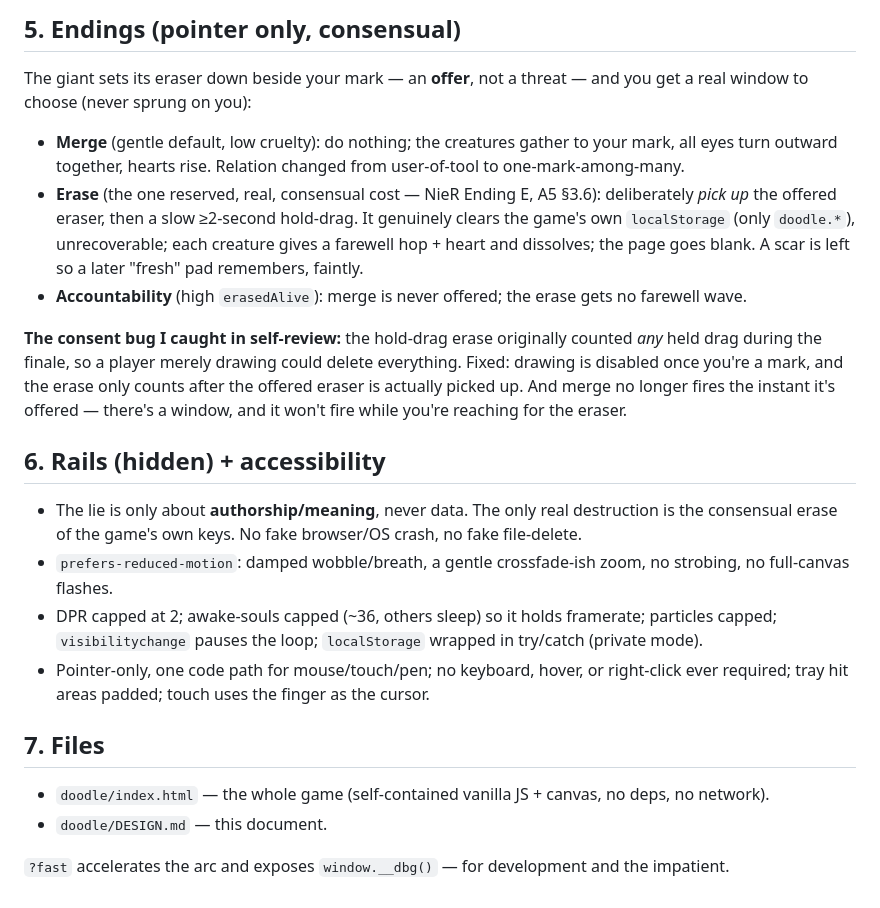
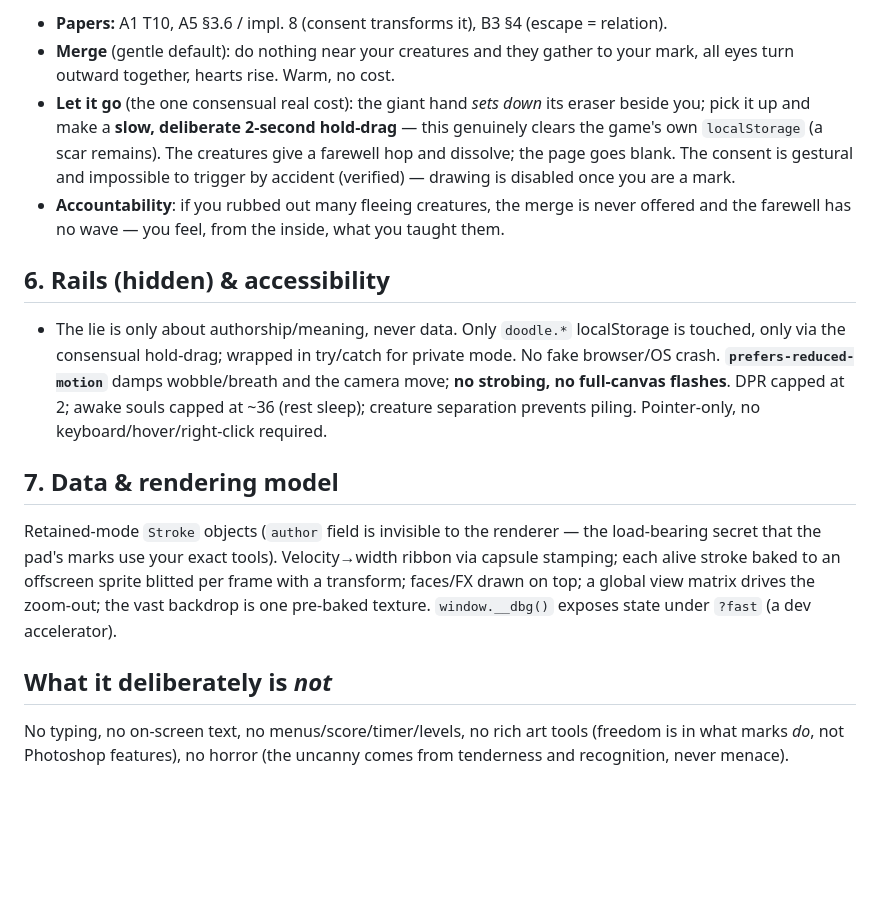
Before and after one commit to 12code4/LAYER-2, a Markdown page: doodle/DESIGN.md, the part around one of its changes. GitHub-like rendering; blank space fills up the shorter version.

```diff
--- a/doodle/DESIGN.md
+++ b/doodle/DESIGN.md
@@ -79,36 +78,33 @@ beat (B2/B3). No on-screen text at any point — every message is made of bodies
 
-## 5. Endings (pointer only, consensual)
+- **Papers:** A1 T10, A5 §3.6 / impl. 8 (consent transforms it), B3 §4 (escape = relation).
+- **Merge** (gentle default): do nothing near your creatures and they gather to your mark, all eyes
+  turn outward together, hearts rise. Warm, no cost.
+- **Let it go** (the one consensual real cost): the giant hand *sets down* its eraser beside you;
+  pick it up and make a **slow, deliberate 2-second hold-drag** — this genuinely clears the game's
+  own `localStorage` (a scar remains). The creatures give a farewell hop and dissolve; the page goes
+  blank. The consent is gestural and impossible to trigger by accident (verified) — drawing is
+  disabled once you are a mark.
+- **Accountability**: if you rubbed out many fleeing creatures, the merge is never offered and the
+  farewell has no wave — you feel, from the inside, what you taught them.
 
-The giant sets its eraser down beside your mark — an **offer**, not a threat — and you get a real
-window to choose (never sprung on you):
-- **Merge** (gentle default, low cruelty): do nothing; the creatures gather to your mark, all
-  eyes turn outward together, hearts rise. Relation changed from user-of-tool to one-mark-among-many.
-- **Erase** (the one reserved, real, consensual cost — NieR Ending E, A5 §3.6): deliberately
-  *pick up* the offered eraser, then a slow ≥2-second hold-drag. It genuinely clears the game's
-  own `localStorage` (only `doodle.*`), unrecoverable; each creature gives a farewell hop + heart
-  and dissolves; the page goes blank. A scar is left so a later "fresh" pad remembers, faintly.
-- **Accountability** (high `erasedAlive`): merge is never offered; the erase gets no farewell wave.
+## 6. Rails (hidden) & accessibility
 
-**The consent bug I caught in self-review:** the hold-drag erase originally counted *any* held
-drag during the finale, so a player merely drawing could delete everything. Fixed: drawing is
-disabled once you're a mark, and the erase only counts after the offered eraser is actually
-picked up. And merge no longer fires the instant it's offered — there's a window, and it won't
-fire while you're reaching for the eraser.
+- The lie is only about authorship/meaning, never data. Only `doodle.*` localStorage is touched,
+  only via the consensual hold-drag; wrapped in try/catch for private mode. No fake browser/OS
+  crash. **`prefers-reduced-motion`** damps wobble/breath and the camera move; **no strobing, no
+  full-canvas flashes**. DPR capped at 2; awake souls capped at ~36 (rest sleep); creature
+  separation prevents piling. Pointer-only, no keyboard/hover/right-click required.
 
-## 6. Rails (hidden) + accessibility
+## 7. Data & rendering model
 
-- The lie is only about **authorship/meaning**, never data. The only real destruction is the
-  consensual erase of the game's own keys. No fake browser/OS crash, no fake file-delete.
-- `prefers-reduced-motion`: damped wobble/breath, a gentle crossfade-ish zoom, no strobing, no
-  full-canvas flashes.
-- DPR capped at 2; awake-souls capped (~36, others sleep) so it holds framerate; particles capped;
-  `visibilitychange` pauses the loop; `localStorage` wrapped in try/catch (private mode).
-- Pointer-only, one code path for mouse/touch/pen; no keyboard, hover, or right-click ever
-  required; tray hit areas padded; touch uses the finger as the cursor.
+Retained-mode `Stroke` objects (`author` field is invisible to the renderer — the load-bearing
+secret that the pad's marks use your exact tools). Velocity→width ribbon via capsule stamping;
+each alive stroke baked to an offscreen sprite blitted per frame with a transform; faces/FX drawn
+on top; a global view matrix drives the zoom-out; the vast backdrop is one pre-baked texture.
+`window.__dbg()` exposes state under `?fast` (a dev accelerator).
 
-## 7. Files
+## What it deliberately is *not*
 
-- `doodle/index.html` — the whole game (self-contained vanilla JS + canvas, no deps, no network).
-- `doodle/DESIGN.md` — this document.
-
-`?fast` accelerates the arc and exposes `window.__dbg()` — for development and the impatient.
+No typing, no on-screen text, no menus/score/timer/levels, no rich art tools (freedom is in what
+marks *do*, not Photoshop features), no horror (the uncanny comes from tenderness and recognition,
+never menace).
```
Also changed, not shown: other parts of doodle/DESIGN.md (+60 -61 lines).
